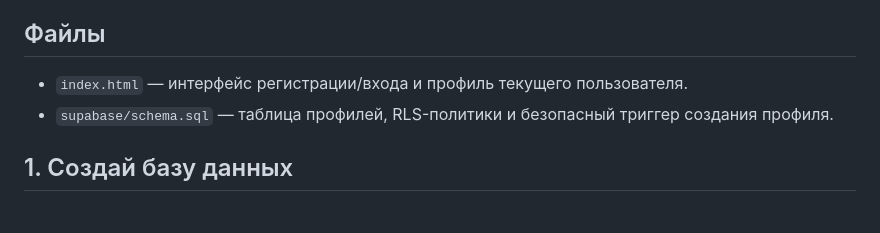
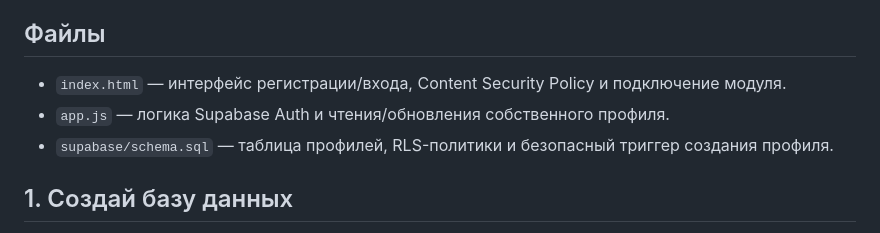
Before and after one commit to illia281013-wq/Registration-, a Markdown page: README.md, the part around the change. Drawn GitHub-style.

Commit message:
Update documentation for external app module and CSP

```diff
--- a/README.md
+++ b/README.md
@@ -3,7 +3,8 @@
 Регистрация и вход через Supabase Auth, плюс приватная таблица профилей PostgreSQL с Row Level Security (RLS).
 
 ## Файлы
-- `index.html` — интерфейс регистрации/входа и профиль текущего пользователя.
+- `index.html` — интерфейс регистрации/входа, Content Security Policy и подключение модуля.
+- `app.js` — логика Supabase Auth и чтения/обновления собственного профиля.
 - `supabase/schema.sql` — таблица профилей, RLS-политики и безопасный триггер создания профиля.
 
 ## 1. Создай базу данных
```
